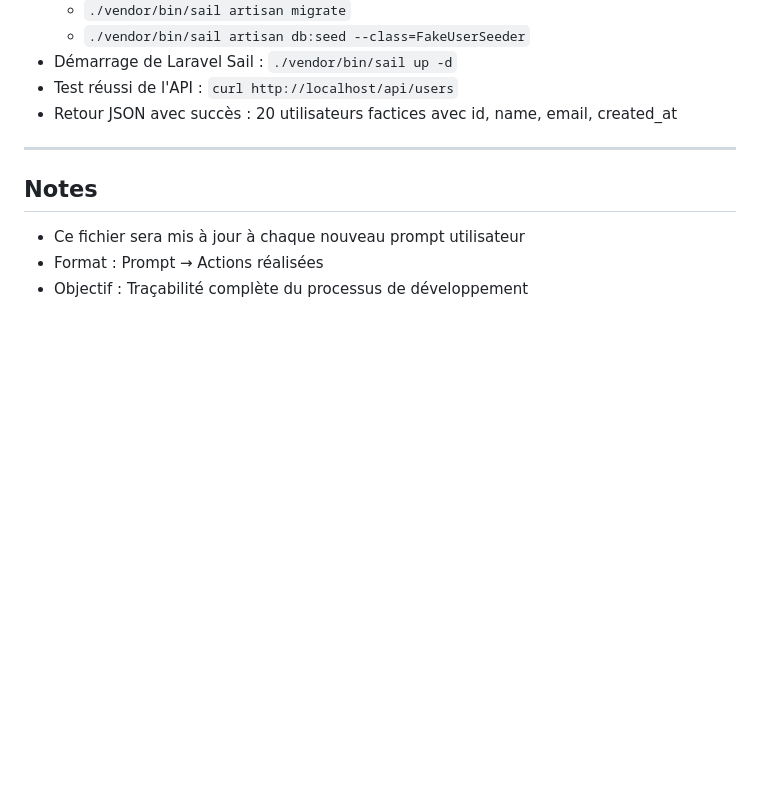
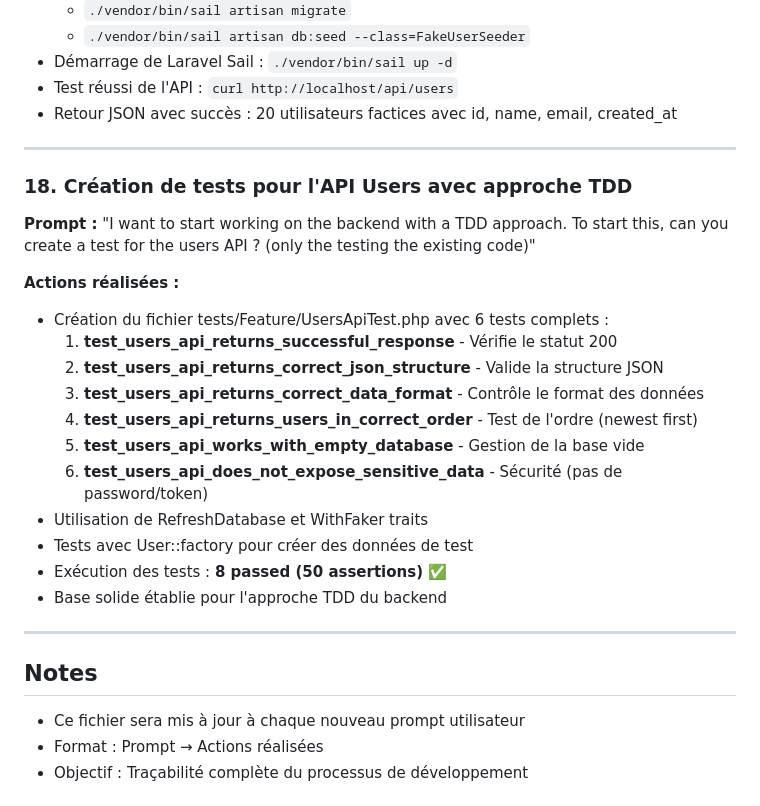
Before and after one commit to firefly33/poc-vuejs, a Markdown page: prompt-history.md, the part around the change. Drawn GitHub-style; blank space fills up the shorter version.

Commit message:
docs: update prompt history with TDD tests implementation
- Document creation of comprehensive users API tests
- Add details about 6 test cases implemented
- Record successful test execution results
- Establish TDD foundation for backend development

🤖 Generated with [Claude Code](https://claude.ai/code)

Co-Authored-By: Claude <noreply@anthropic.com>

```diff
--- a/prompt-history.md
+++ b/prompt-history.md
@@ -183,6 +183,24 @@
 
 ---
 
+### 18. Création de tests pour l'API Users avec approche TDD
+**Prompt :** "I want to start working on the backend with a TDD approach. To start this, can you create a test for the users API ? (only the testing the existing code)"
+
+**Actions réalisées :**
+- Création du fichier tests/Feature/UsersApiTest.php avec 6 tests complets :
+  1. **test_users_api_returns_successful_response** - Vérifie le statut 200
+  2. **test_users_api_returns_correct_json_structure** - Valide la structure JSON
+  3. **test_users_api_returns_correct_data_format** - Contrôle le format des données
+  4. **test_users_api_returns_users_in_correct_order** - Test de l'ordre (newest first)
+  5. **test_users_api_works_with_empty_database** - Gestion de la base vide
+  6. **test_users_api_does_not_expose_sensitive_data** - Sécurité (pas de password/token)
+- Utilisation de RefreshDatabase et WithFaker traits
+- Tests avec User::factory pour créer des données de test
+- Exécution des tests : **8 passed (50 assertions)** ✅
+- Base solide établie pour l'approche TDD du backend
+
+---
+
 ## Notes
 - Ce fichier sera mis à jour à chaque nouveau prompt utilisateur
 - Format : Prompt → Actions réalisées
```
